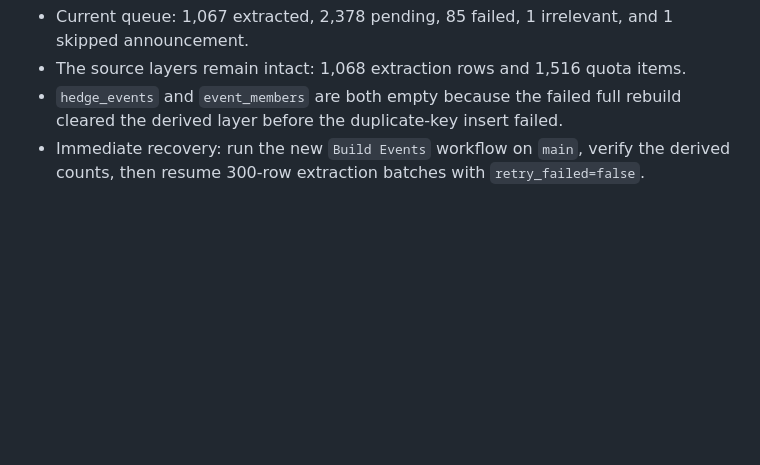
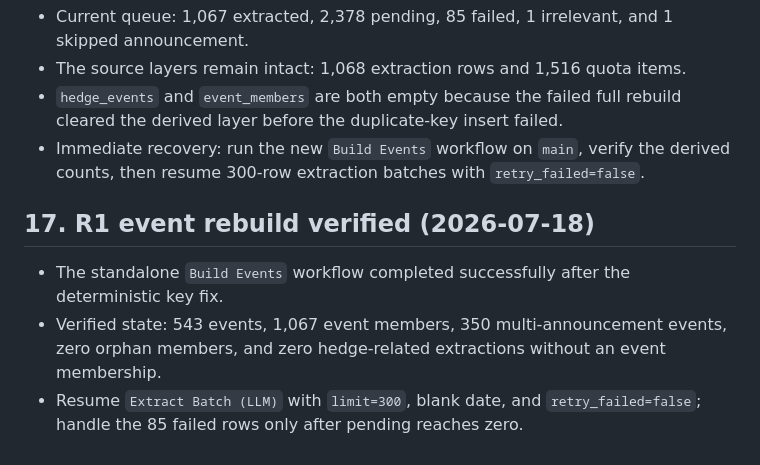
Before and after one commit to Meikowo/hedge-monitor, a Markdown page: docs/PROJECT.md, the part around the change. Drawn GitHub-style; blank space fills up the shorter version.

Commit message:
docs: verify successful event rebuild
Record the verified derived-event counts and extraction restart parameters.

```diff
--- a/docs/PROJECT.md
+++ b/docs/PROJECT.md
@@ -151,3 +151,9 @@ companies(维表)   announcements(公告层)
 - The source layers remain intact: 1,068 extraction rows and 1,516 quota items.
 - `hedge_events` and `event_members` are both empty because the failed full rebuild cleared the derived layer before the duplicate-key insert failed.
 - Immediate recovery: run the new `Build Events` workflow on `main`, verify the derived counts, then resume 300-row extraction batches with `retry_failed=false`.
+
+## 17. R1 event rebuild verified (2026-07-18)
+
+- The standalone `Build Events` workflow completed successfully after the deterministic key fix.
+- Verified state: 543 events, 1,067 event members, 350 multi-announcement events, zero orphan members, and zero hedge-related extractions without an event membership.
+- Resume `Extract Batch (LLM)` with `limit=300`, blank date, and `retry_failed=false`; handle the 85 failed rows only after pending reaches zero.
```
Also changed, not shown: docs/worklogs/worklog_2026-07-18-6.md (added, +22 -0 lines).
